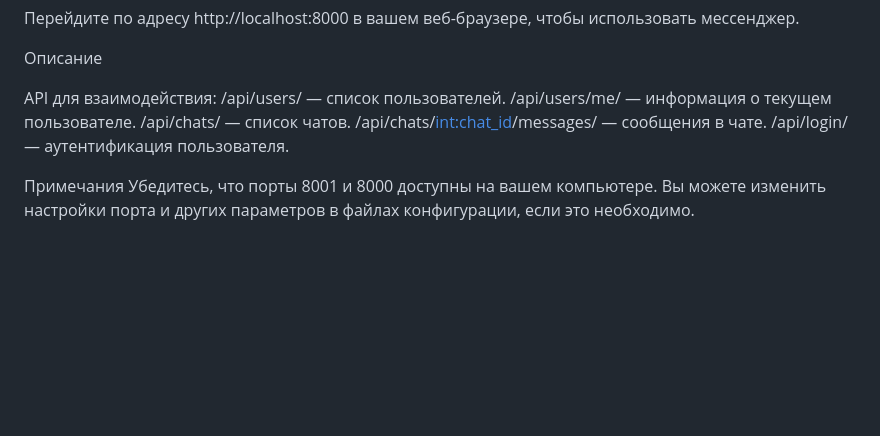
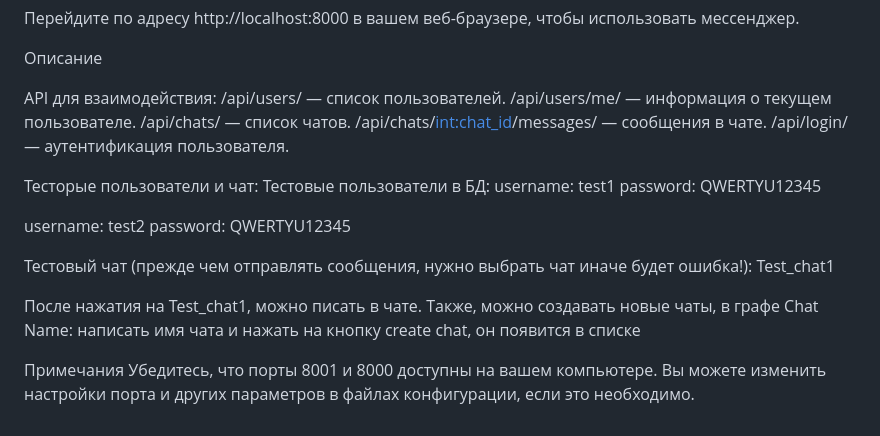
Before and after one commit to adoyenne/skillfactory_FPW155_module_E6, a Markdown page: README.md, the part around the change. Drawn GitHub-style; blank space fills up the shorter version.

```diff
--- a/README.md
+++ b/README.md
@@ -68,6 +68,19 @@ API для взаимодействия:
 /api/chats/<int:chat_id>/messages/ — сообщения в чате.
 /api/login/ — аутентификация пользователя.
 
+Тесторые пользователи и чат:
+Тестовые пользователи в БД:
+username: test1
+password: QWERTYU12345
+
+username: test2
+password: QWERTYU12345
+
+Тестовый чат (прежде чем отправлять сообщения, нужно выбрать чат иначе будет ошибка!):
+Test_chat1
+
+После нажатия на Test_chat1, можно писать в чате. Также, можно создавать новые чаты, в графе Chat Name: написать имя чата и нажать на кнопку create chat, он появится в списке
+
 Примечания
 Убедитесь, что порты 8001 и 8000 доступны на вашем компьютере.
 Вы можете изменить настройки порта и других параметров в файлах конфигурации, если это необходимо.
```
